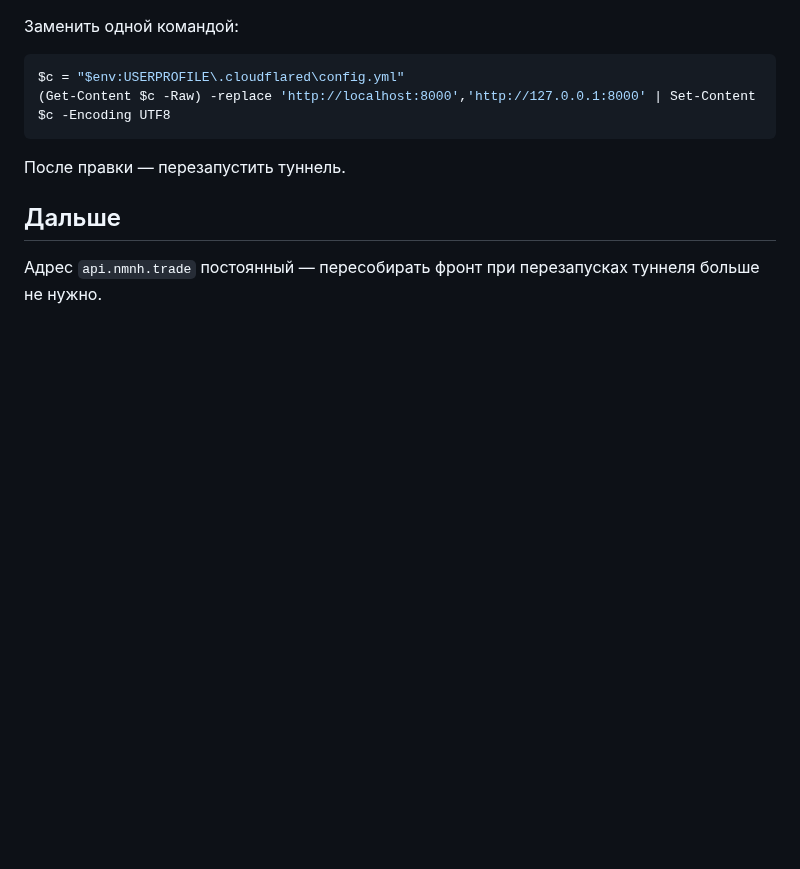
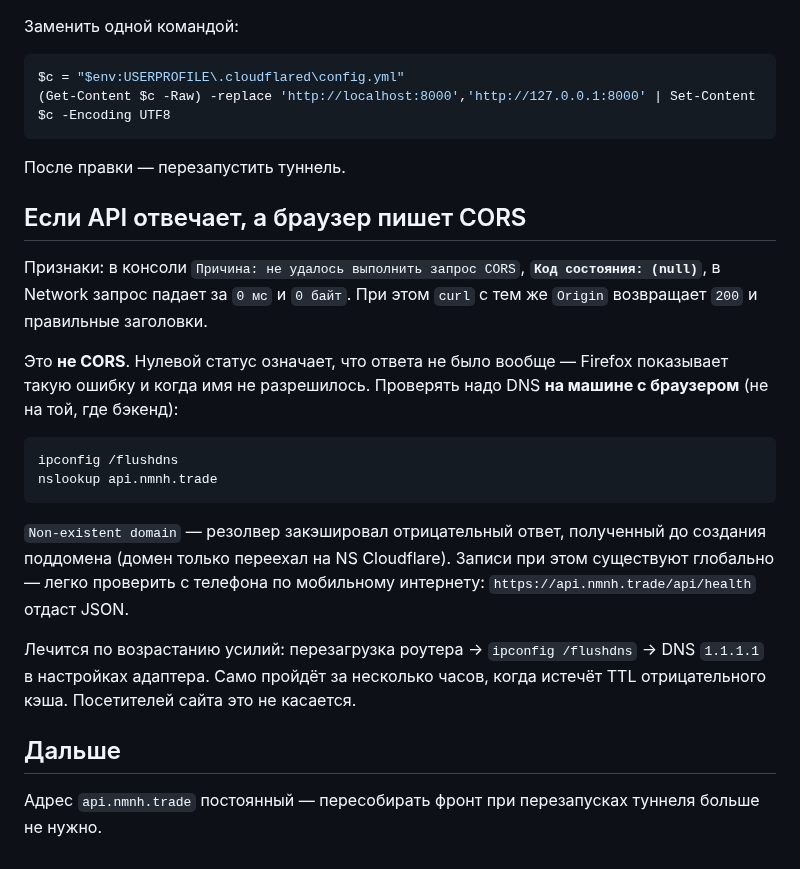
Before and after one commit to MrNaPaSS/MENTOR, a Markdown page: docs/deploy/cloudflare-tunnel.md, the part around the change. GitHub-like rendering; blank space fills up the shorter version.

Commit message:
docs(deploy): диагностика ложного CORS при отрицательном DNS-кэше
Код состояния (null) при живом API — это не CORS, а неразрешённое имя
на машине с браузером. Описан порядок проверки и лечения.

Co-Authored-By: Claude Opus 5 <noreply@anthropic.com>
Claude-Session: https://claude.ai/code/session_01SRBDPJzHc6gE4KvyqRjsig

````diff
--- a/docs/deploy/cloudflare-tunnel.md
+++ b/docs/deploy/cloudflare-tunnel.md
@@ -138,6 +138,30 @@ $c = "$env:USERPROFILE\.cloudflared\config.yml"
 
 После правки — перезапустить туннель.
 
+## Если API отвечает, а браузер пишет CORS
+
+Признаки: в консоли `Причина: не удалось выполнить запрос CORS`, **`Код состояния: (null)`**,
+в Network запрос падает за `0 мс` и `0 байт`. При этом `curl` с тем же `Origin`
+возвращает `200` и правильные заголовки.
+
+Это **не CORS**. Нулевой статус означает, что ответа не было вообще — Firefox
+показывает такую ошибку и когда имя не разрешилось. Проверять надо DNS
+**на машине с браузером** (не на той, где бэкенд):
+
+```powershell
+ipconfig /flushdns
+nslookup api.nmnh.trade
+```
+
+`Non-existent domain` — резолвер закэшировал отрицательный ответ, полученный
+до создания поддомена (домен только переехал на NS Cloudflare). Записи при этом
+существуют глобально — легко проверить с телефона по мобильному интернету:
+`https://api.nmnh.trade/api/health` отдаст JSON.
+
+Лечится по возрастанию усилий: перезагрузка роутера → `ipconfig /flushdns` →
+DNS `1.1.1.1` в настройках адаптера. Само пройдёт за несколько часов, когда
+истечёт TTL отрицательного кэша. Посетителей сайта это не касается.
+
 ## Дальше
 
 Адрес `api.nmnh.trade` постоянный — пересобирать фронт при перезапусках
````
